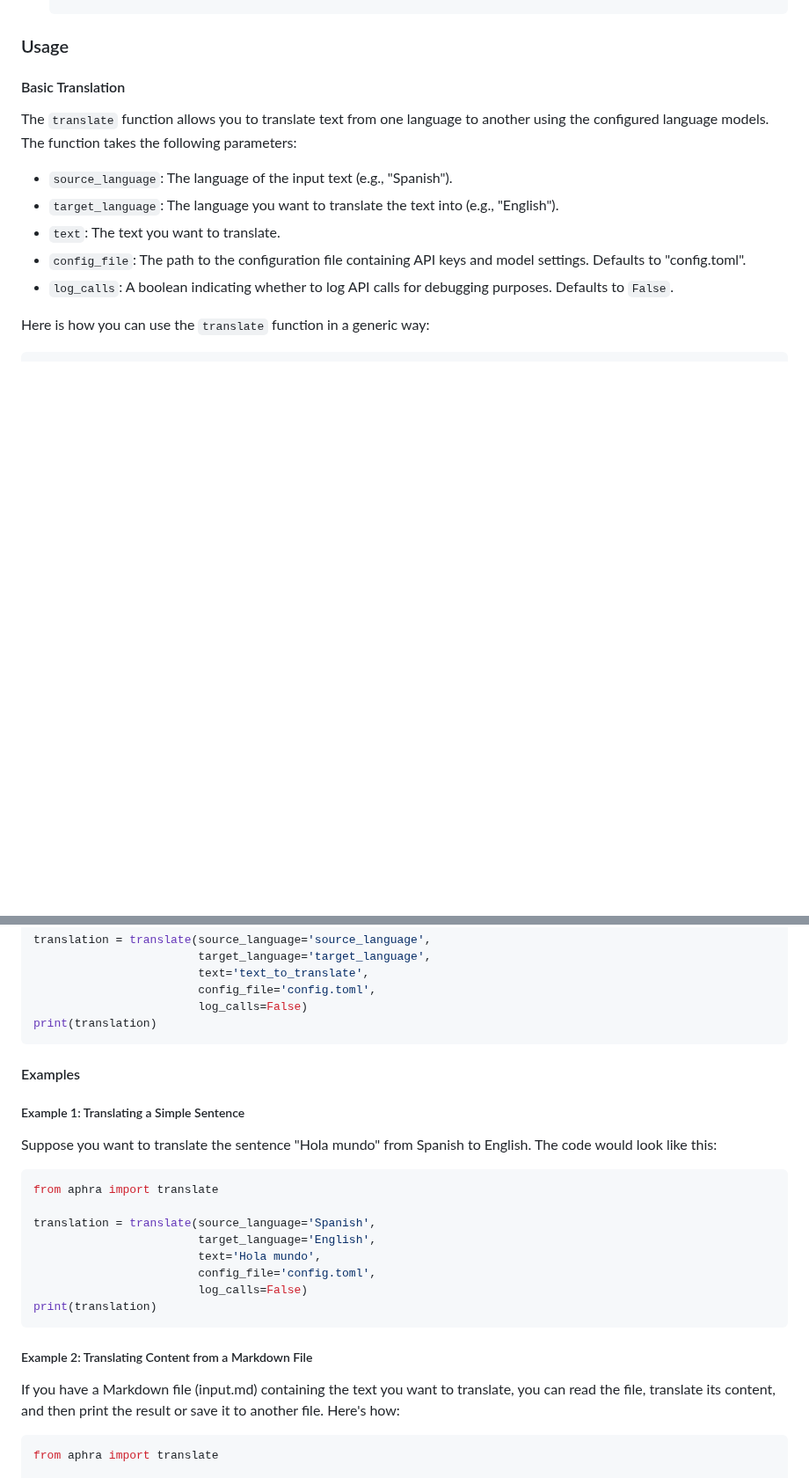
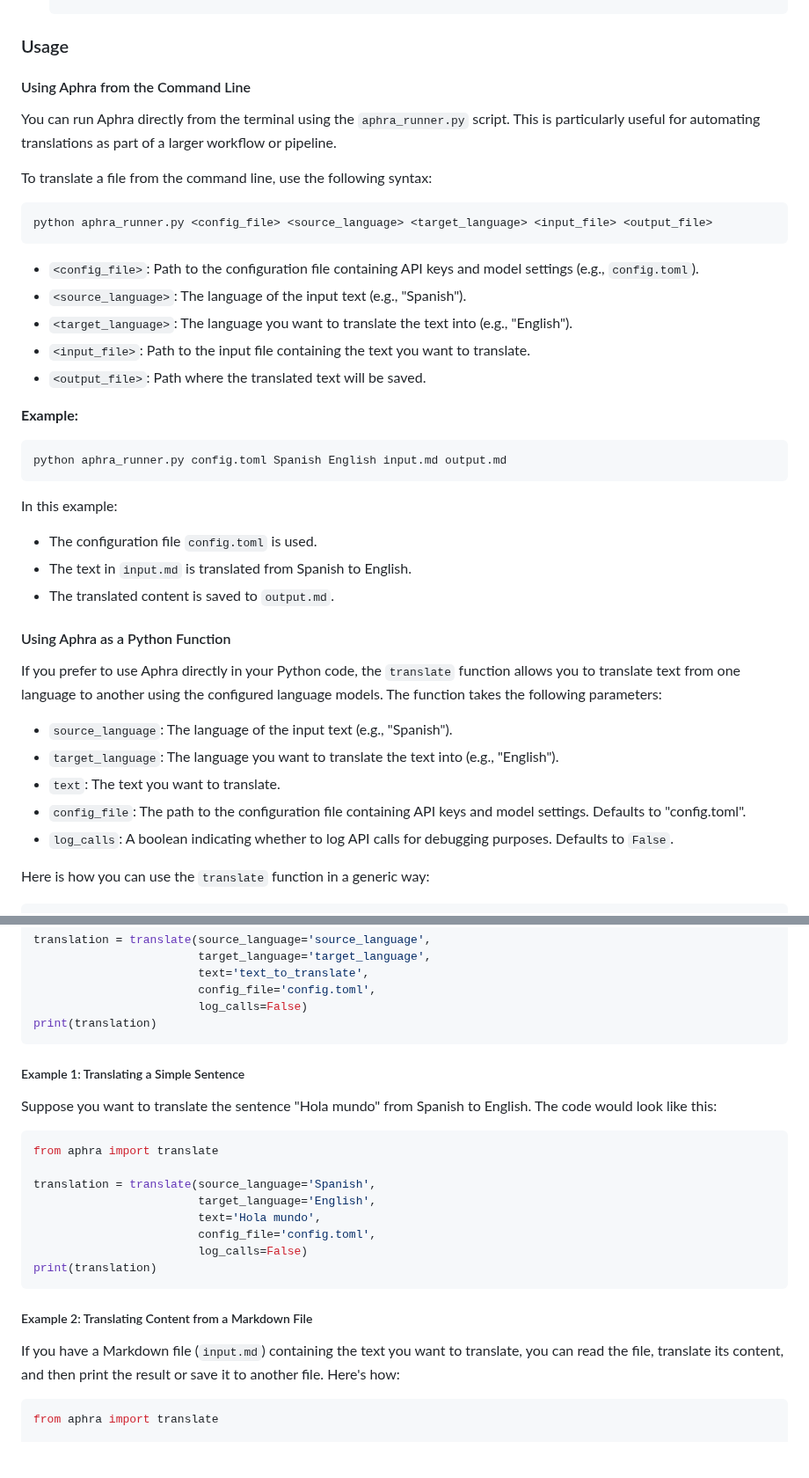
Before and after one commit to DavidLMS/aphra, a Markdown page: README.md, 2 parts joined by grey strips. Shown at 88% size. Drawn GitHub-style; blank space fills up the shorter version.

`````diff
--- a/README.md
+++ b/README.md
@@ -214,9 +214,36 @@ Docker is a platform that allows you to package an application and its dependenc
 
 ### Usage
 
-#### Basic Translation
+#### Using Aphra from the Command Line
 
-The `translate` function allows you to translate text from one language to another using the configured language models. The function takes the following parameters:
+You can run Aphra directly from the terminal using the `aphra_runner.py` script. This is particularly useful for automating translations as part of a larger workflow or pipeline.
+
+To translate a file from the command line, use the following syntax:
+
+```bash
+python aphra_runner.py <config_file> <source_language> <target_language> <input_file> <output_file>
+```
+
+- `<config_file>`: Path to the configuration file containing API keys and model settings (e.g., `config.toml`).
+- `<source_language>`: The language of the input text (e.g., "Spanish").
+- `<target_language>`: The language you want to translate the text into (e.g., "English").
+- `<input_file>`: Path to the input file containing the text you want to translate.
+- `<output_file>`: Path where the translated text will be saved.
+
+**Example:**
+
+```bash
+python aphra_runner.py config.toml Spanish English input.md output.md
+```
+
+In this example:
+- The configuration file `config.toml` is used.
+- The text in `input.md` is translated from Spanish to English.
+- The translated content is saved to `output.md`.
+
+#### Using Aphra as a Python Function
+
+If you prefer to use Aphra directly in your Python code, the `translate` function allows you to translate text from one language to another using the configured language models. The function takes the following parameters:
 
 - `source_language`: The language of the input text (e.g., "Spanish").
 - `target_language`: The language you want to translate the text into (e.g., "English").
@@ -235,9 +262,7 @@ translation = translate(source_language='source_language',
                         config_file='config.toml',
                         log_calls=False)
 print(translation)
-````
-
-#### Examples
+```
 
 ##### Example 1: Translating a Simple Sentence
 
@@ -252,11 +277,11 @@ translation = translate(source_language='Spanish',
                         config_file='config.toml',
                         log_calls=False)
 print(translation)
-````
+```
 
 ##### Example 2: Translating Content from a Markdown File
 
-If you have a Markdown file (input.md) containing the text you want to translate, you can read the file, translate its content, and then print the result or save it to another file. Here's how:
+If you have a Markdown file (`input.md`) containing the text you want to translate, you can read the file, translate its content, and then print the result or save it to another file. Here's how:
 
 ```python
 from aphra import translate
`````
Also changed, not shown: other parts of README.md (+2 -2 lines).
